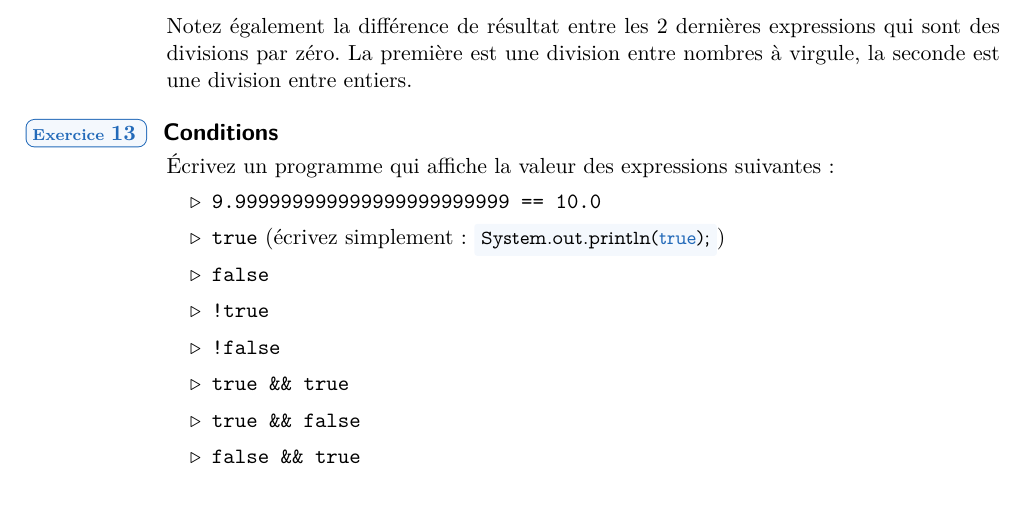
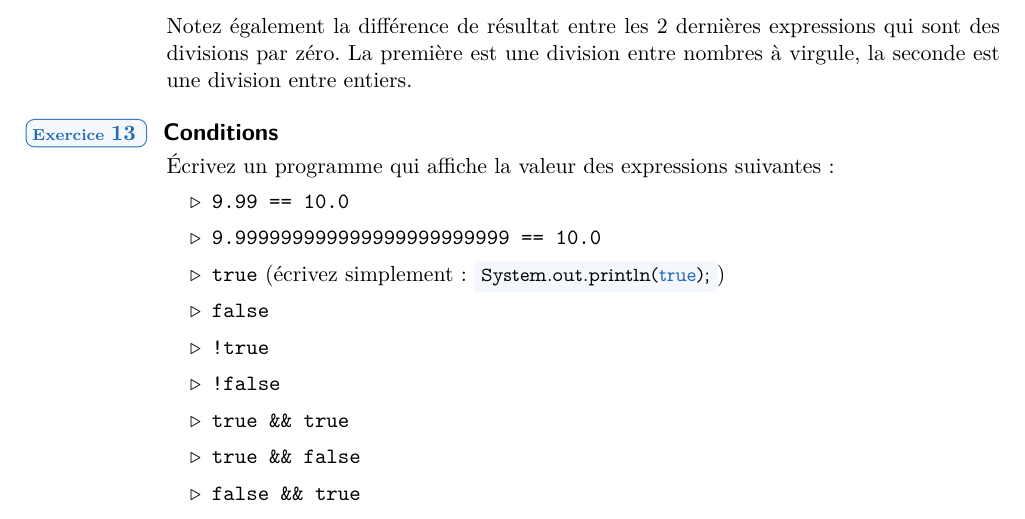
Before and after one commit to HEB-ESI/dev1, a LaTeX document (labo-java/labo-java-02-alternatives/labo-java-02-alternatives.tex): part of page 6 of 6, cut so that both start at the same text. The pictures show the PDF file labo-java/labo-java-02-alternatives/labo-java-02-alternatives.pdf that the author committed with the source.

Commit message:
labo-java - draft TD2 - remarque asap

```diff
--- a/labo-java/labo-java-02-alternatives/labo-java-02-alternatives.tex
+++ b/labo-java/labo-java-02-alternatives/labo-java-02-alternatives.tex
@@ -317,6 +317,7 @@
 	\begin{Exercice}{Conditions}
 		\'Ecrivez un programme qui affiche la valeur des expressions suivantes:
 		\begin{itemize}
+			\item \texttt{9.99 == 10.0}
 			\item \texttt{9.999999999999999999999999 == 10.0}
 			\item \texttt{true}  (écrivez simplement: \code{java}{System.out.println(true);})
 			\item \texttt{false}
```
Also changed, not shown: labo-java/labo-java-02-alternatives/labo-java-02-alternatives.pdf.
